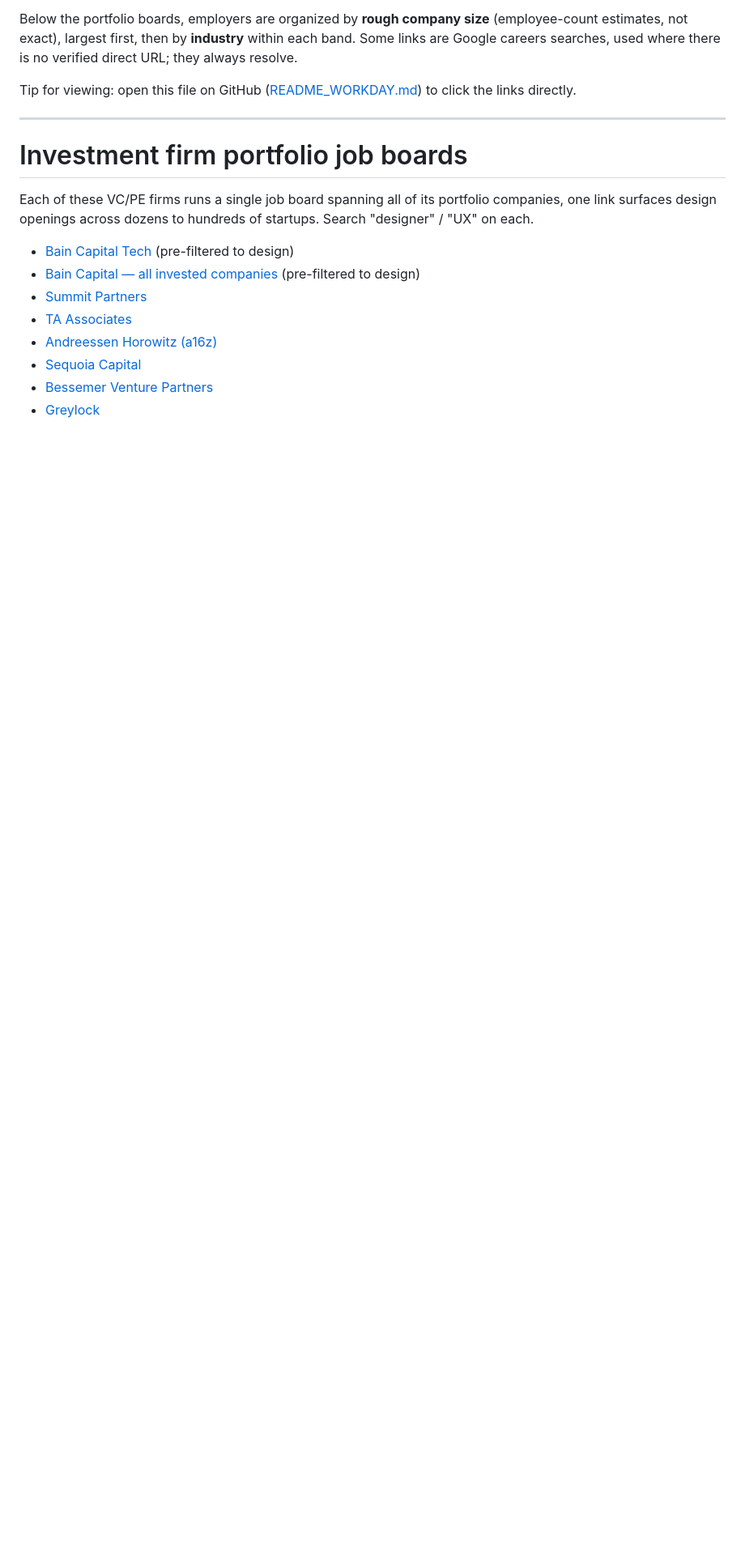
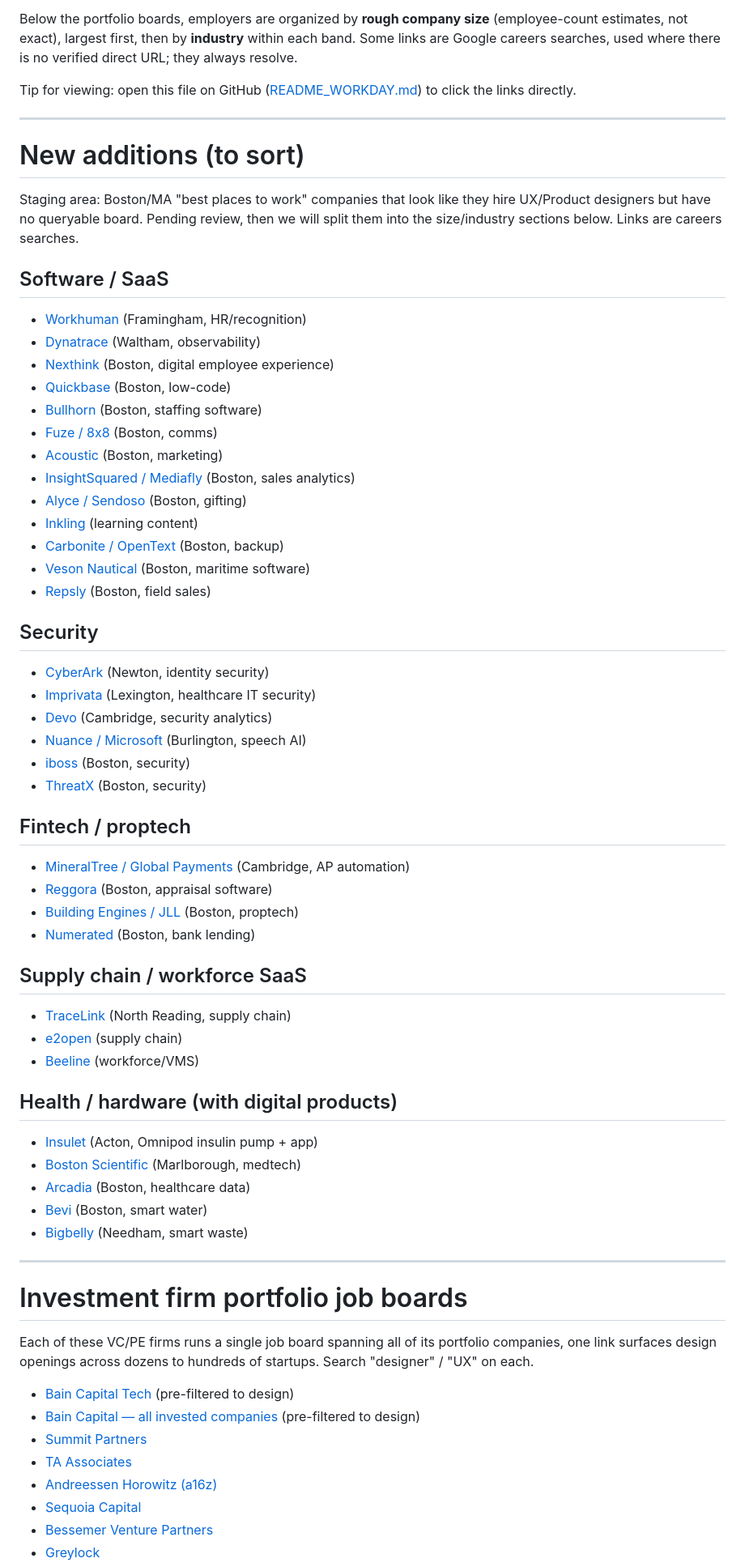
Before and after one commit to c-huitt/jobwatch, a Markdown page: README_WORKDAY.md, the part around the change. Shown at 81% size. Drawn GitHub-style; blank space fills up the shorter version.

Commit message:
Add 'New additions' staging section at top of README (31 UX-likely no-board companies)
Co-Authored-By: Claude Opus 4.8 <noreply@anthropic.com>

```diff
--- a/README_WORKDAY.md
+++ b/README_WORKDAY.md
@@ -14,6 +14,55 @@ no verified direct URL; they always resolve.
 Tip for viewing: open this file on GitHub
 ([README_WORKDAY.md](https://github.com/c-huitt/jobwatch/blob/main/README_WORKDAY.md))
 to click the links directly.
+
+---
+
+# New additions (to sort)
+
+Staging area: Boston/MA "best places to work" companies that look like they hire
+UX/Product designers but have no queryable board. Pending review, then we will
+split them into the size/industry sections below. Links are careers searches.
+
+## Software / SaaS
+- [Workhuman](https://www.google.com/search?q=Workhuman+careers) (Framingham, HR/recognition)
+- [Dynatrace](https://www.google.com/search?q=Dynatrace+careers) (Waltham, observability)
+- [Nexthink](https://www.google.com/search?q=Nexthink+careers) (Boston, digital employee experience)
+- [Quickbase](https://www.google.com/search?q=Quickbase+careers) (Boston, low-code)
+- [Bullhorn](https://www.google.com/search?q=Bullhorn+careers) (Boston, staffing software)
+- [Fuze / 8x8](https://www.google.com/search?q=8x8+careers) (Boston, comms)
+- [Acoustic](https://www.google.com/search?q=Acoustic+marketing+careers) (Boston, marketing)
+- [InsightSquared / Mediafly](https://www.google.com/search?q=Mediafly+careers) (Boston, sales analytics)
+- [Alyce / Sendoso](https://www.google.com/search?q=Sendoso+careers) (Boston, gifting)
+- [Inkling](https://www.google.com/search?q=Inkling+learning+careers) (learning content)
+- [Carbonite / OpenText](https://www.google.com/search?q=OpenText+careers) (Boston, backup)
+- [Veson Nautical](https://www.google.com/search?q=Veson+Nautical+careers) (Boston, maritime software)
+- [Repsly](https://www.google.com/search?q=Repsly+careers) (Boston, field sales)
+
+## Security
+- [CyberArk](https://www.google.com/search?q=CyberArk+careers) (Newton, identity security)
+- [Imprivata](https://www.google.com/search?q=Imprivata+careers) (Lexington, healthcare IT security)
+- [Devo](https://www.google.com/search?q=Devo+security+careers) (Cambridge, security analytics)
+- [Nuance / Microsoft](https://www.google.com/search?q=Nuance+Microsoft+careers) (Burlington, speech AI)
+- [iboss](https://www.google.com/search?q=iboss+careers) (Boston, security)
+- [ThreatX](https://www.google.com/search?q=ThreatX+careers) (Boston, security)
+
+## Fintech / proptech
+- [MineralTree / Global Payments](https://www.google.com/search?q=MineralTree+careers) (Cambridge, AP automation)
+- [Reggora](https://www.google.com/search?q=Reggora+careers) (Boston, appraisal software)
+- [Building Engines / JLL](https://www.google.com/search?q=Building+Engines+careers) (Boston, proptech)
+- [Numerated](https://www.google.com/search?q=Numerated+careers) (Boston, bank lending)
+
+## Supply chain / workforce SaaS
+- [TraceLink](https://www.google.com/search?q=TraceLink+careers) (North Reading, supply chain)
+- [e2open](https://www.google.com/search?q=e2open+careers) (supply chain)
+- [Beeline](https://www.google.com/search?q=Beeline+careers) (workforce/VMS)
+
+## Health / hardware (with digital products)
+- [Insulet](https://www.google.com/search?q=Insulet+careers) (Acton, Omnipod insulin pump + app)
+- [Boston Scientific](https://www.google.com/search?q=Boston+Scientific+careers) (Marlborough, medtech)
+- [Arcadia](https://www.google.com/search?q=Arcadia+healthcare+data+careers) (Boston, healthcare data)
+- [Bevi](https://www.google.com/search?q=Bevi+careers) (Boston, smart water)
+- [Bigbelly](https://www.google.com/search?q=Bigbelly+careers) (Needham, smart waste)
 
 ---
 
```
